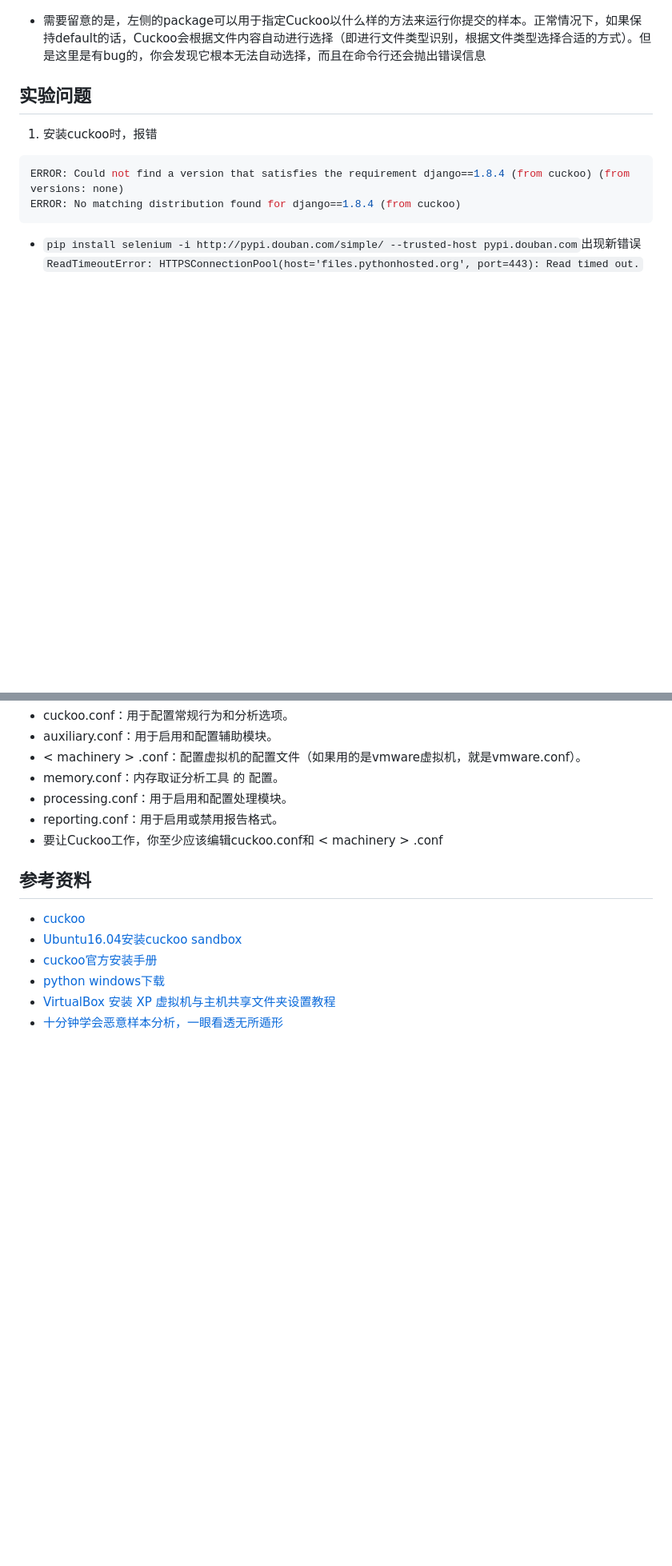
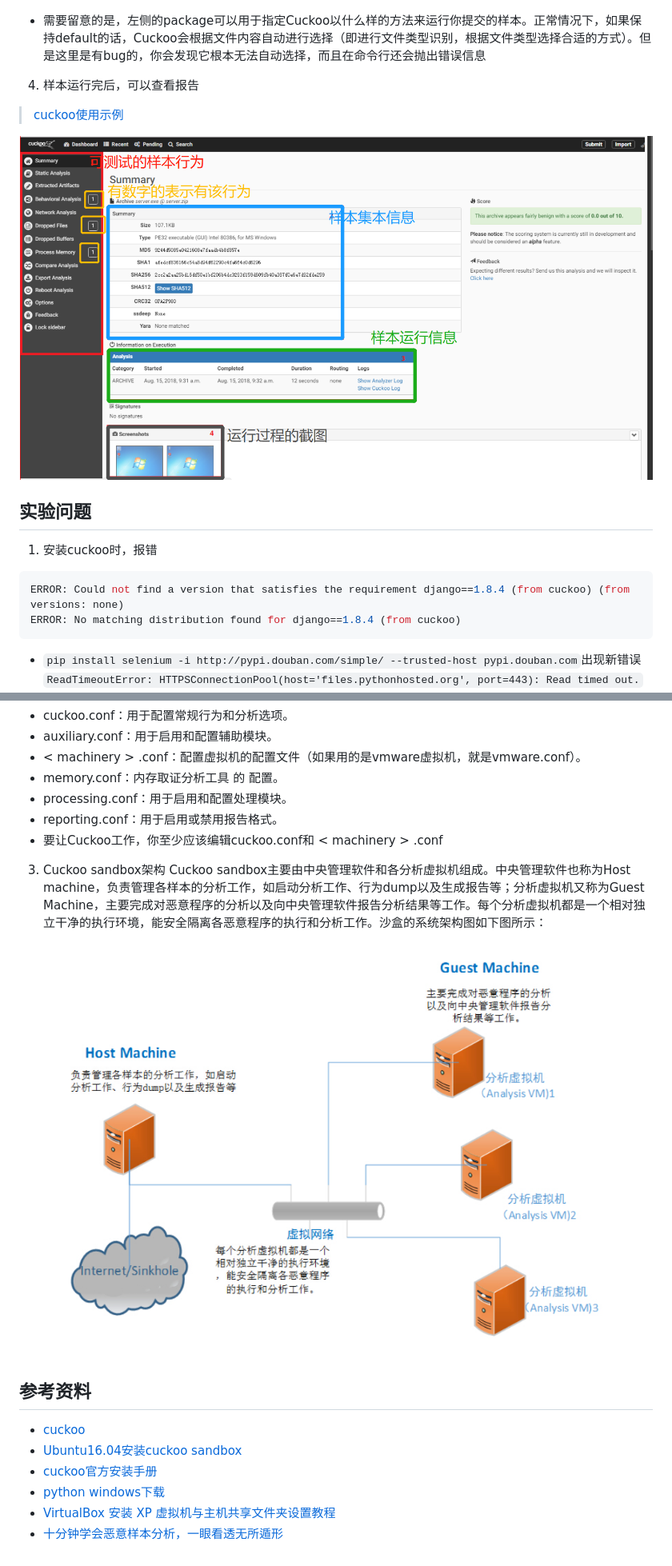
Before and after one commit to linzqin/SoftwareAndSystemSecurity, a Markdown page: CUCKOO/cuckoo.md, 2 parts joined by grey strips. Shown: that part at 80% size. Drawn GitHub-style; pictures changed too: CUCKOO/img/cuckooceshibaogao.png (added), CUCKOO/img/jiagou.png (added); blank space fills up the shorter version.

````diff
--- a/CUCKOO/cuckoo.md
+++ b/CUCKOO/cuckoo.md
@@ -182,7 +183,10 @@ cuckoo web runserver
 3. 提交样本
 ![](./img/cuckooweb.png)
 * 需要留意的是，左侧的package可以用于指定Cuckoo以什么样的方法来运行你提交的样本。正常情况下，如果保持default的话，Cuckoo会根据文件内容自动进行选择（即进行文件类型识别，根据文件类型选择合适的方式）。但是这里是有bug的，你会发现它根本无法自动选择，而且在命令行还会抛出错误信息
+4. 样本运行完后，可以查看报告
+> [cuckoo使用示例](https://www.anquanke.com/post/id/158553)
 
+![](./img/cuckooceshibaogao.png)
 ## 实验问题
 1. 安装cuckoo时，报错
 ```bash
@@ -244,6 +248,10 @@ iface eth1 inet dhcp
 * processing.conf：用于启用和配置处理模块。
 * reporting.conf：用于启用或禁用报告格式。
 * 要让Cuckoo工作，你至少应该编辑cuckoo.conf和 < machinery > .conf
+
+3. Cuckoo sandbox架构
+Cuckoo sandbox主要由中央管理软件和各分析虚拟机组成。中央管理软件也称为Host machine，负责管理各样本的分析工作，如启动分析工作、行为dump以及生成报告等；分析虚拟机又称为Guest Machine，主要完成对恶意程序的分析以及向中央管理软件报告分析结果等工作。每个分析虚拟机都是一个相对独立干净的执行环境，能安全隔离各恶意程序的执行和分析工作。沙盒的系统架构图如下图所示：
+![](./img/jiagou.png)
 ## 参考资料
 * [cuckoo](https://cuckoosandbox.org/)
 * [Ubuntu16.04安装cuckoo sandbox](https://blog.csdn.net/root__user/article/details/89251386)
````
Also changed, not shown: other parts of CUCKOO/cuckoo.md (+2 -1 lines).
